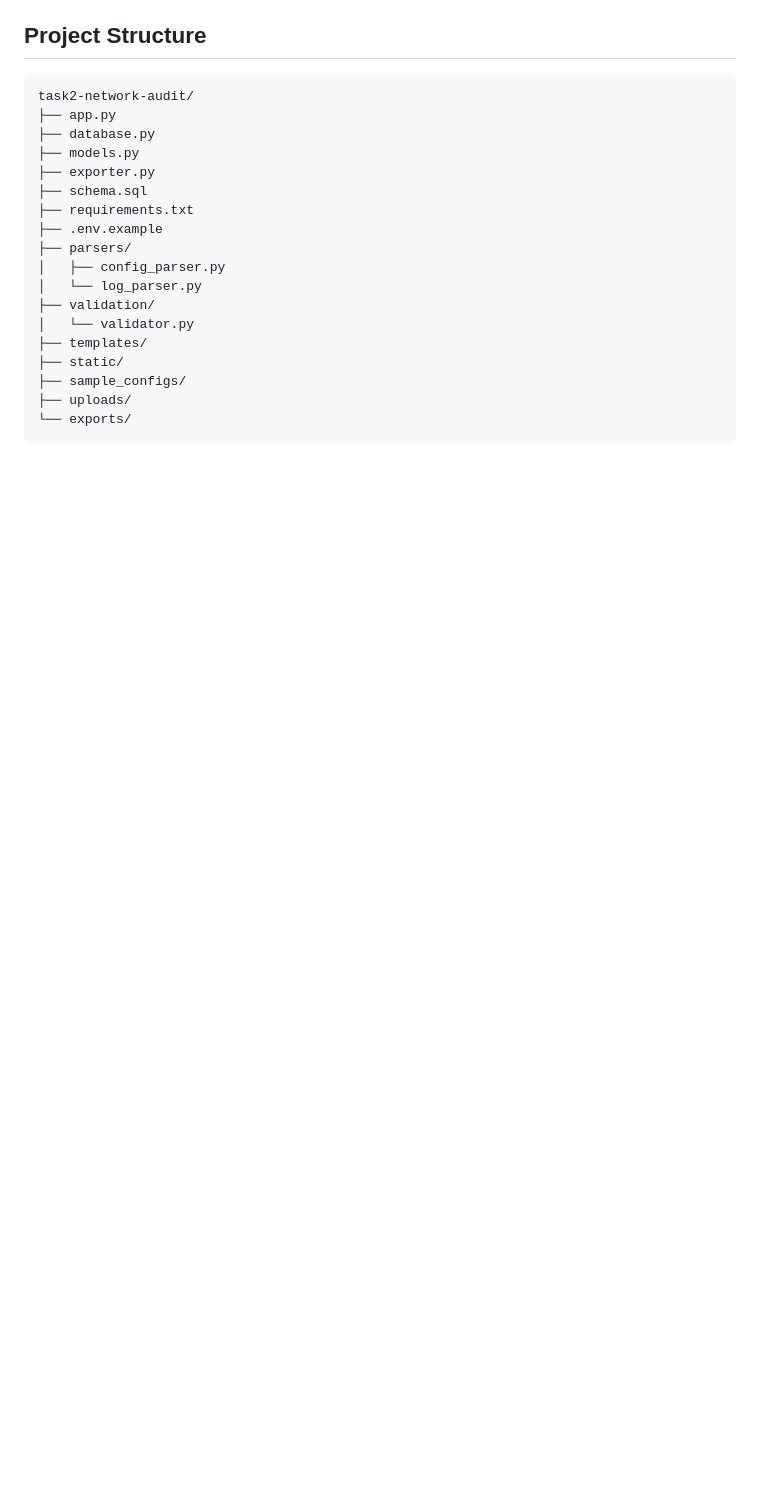
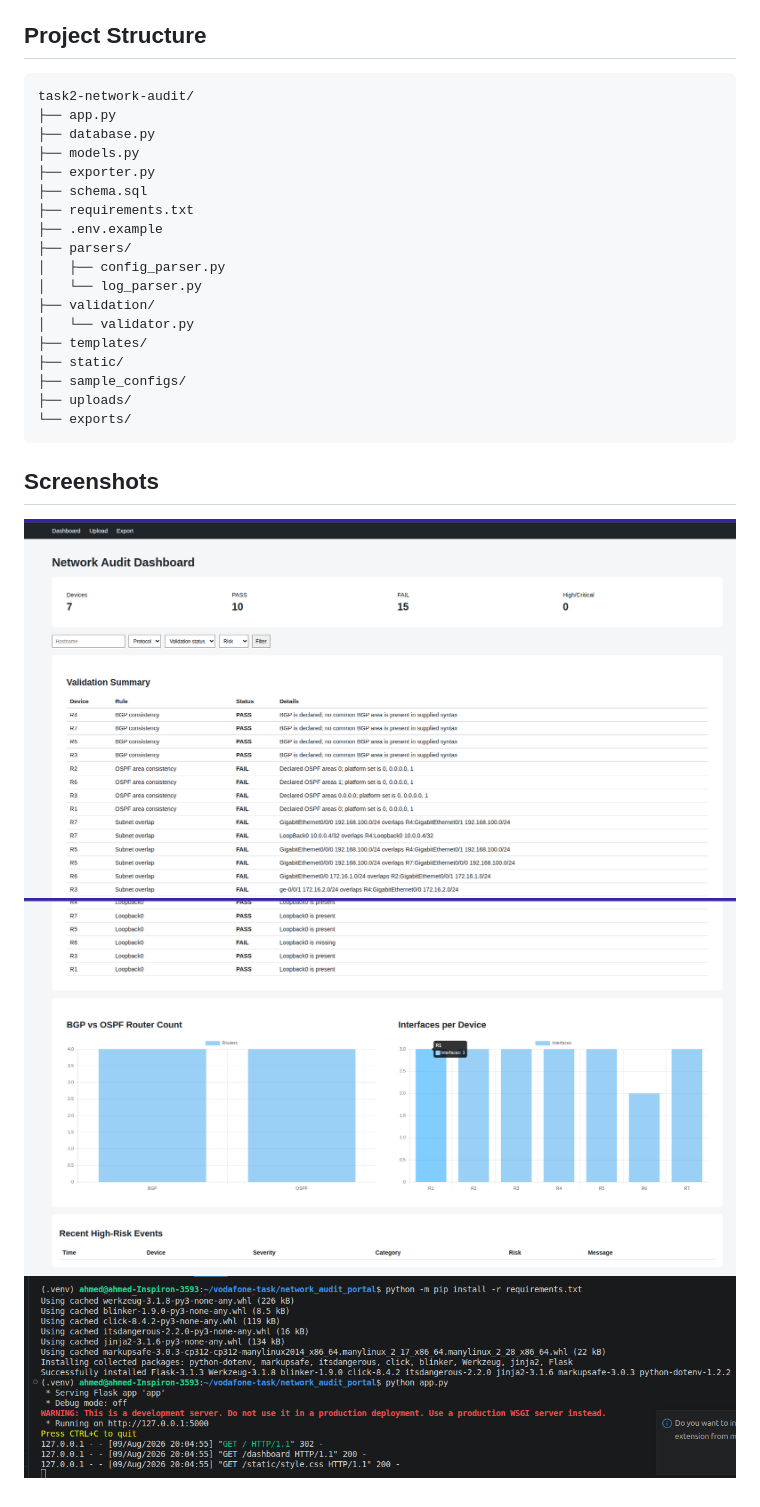
Before and after one commit to ahmed1958/vodafone-task, a Markdown page: network_audit_portal/README.md, the part around the change. Rendered like a GitHub page; pictures changed too: network_audit_portal/Screenshots/app-running.png (added), network_audit_portal/Screenshots/ui 1.png (added), network_audit_portal/Screenshots/ui 2.png (added); blank space fills up the shorter version.

Commit message:
docs(task2): add output files, screenshots and Readme

````diff
--- a/network_audit_portal/README.md
+++ b/network_audit_portal/README.md
@@ -186,3 +186,7 @@ task2-network-audit/
 ├── uploads/
 └── exports/
 ```
+## Screenshots
+![ui](./Screenshots/ui%201.png)
+![ui](./Screenshots/ui%202.png)
+![terminal app logs](./Screenshots/app-running.png)
````
Also changed, not shown: 10 other files.
